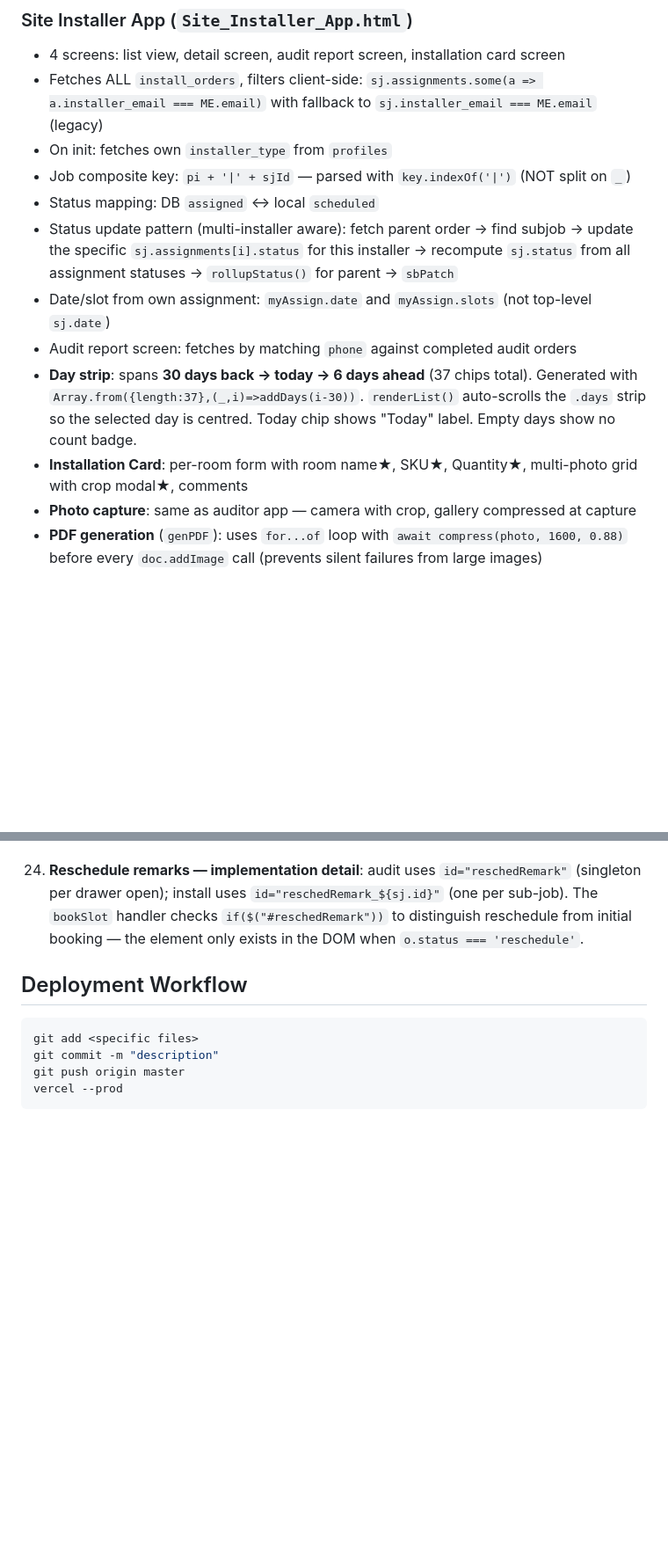
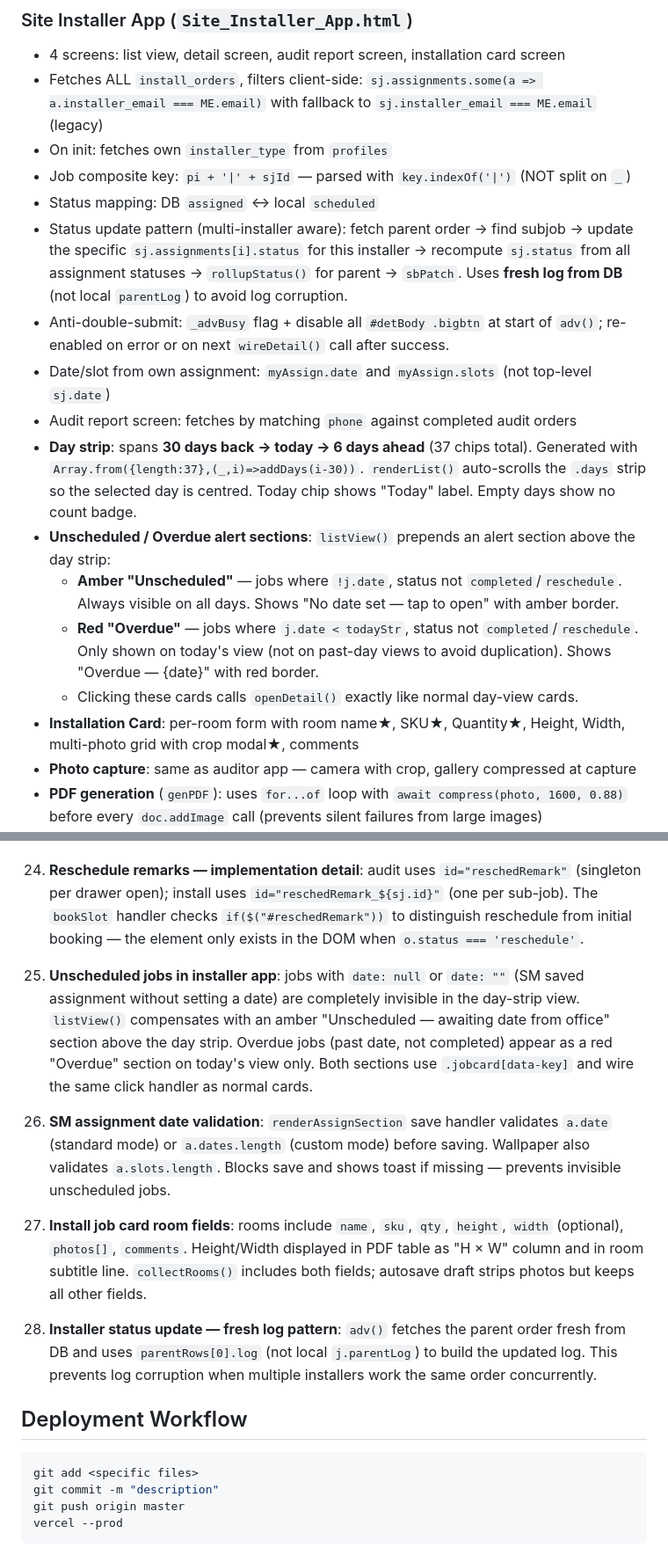
Before and after one commit to daaku-daddy/material-depot-site, a Markdown page: CLAUDE.md, 2 parts joined by grey strips. Shown at 88% size. Drawn GitHub-style; blank space fills up the shorter version.

Commit message:
docs: update CLAUDE.md with all changes from this session
Added: unscheduled/overdue job sections, SM assignment validation, install
job card height/width fields, fresh log pattern in adv(), rollupStatus
callpending, anti-double-submit _advBusy pattern.

Co-Authored-By: Claude Sonnet 4.6 <noreply@anthropic.com>

````diff
--- a/CLAUDE.md
+++ b/CLAUDE.md
@@ -160,11 +161,16 @@ Both dashboards pre-populate the service creation `draft` from `o.skus` when `o.
 - On init: fetches own `installer_type` from `profiles`
 - Job composite key: `pi + '|' + sjId` — parsed with `key.indexOf('|')` (NOT split on `_`)
 - Status mapping: DB `assigned` ↔ local `scheduled`
-- Status update pattern (multi-installer aware): fetch parent order → find subjob → update the specific `sj.assignments[i].status` for this installer → recompute `sj.status` from all assignment statuses → `rollupStatus()` for parent → `sbPatch`
+- Status update pattern (multi-installer aware): fetch parent order → find subjob → update the specific `sj.assignments[i].status` for this installer → recompute `sj.status` from all assignment statuses → `rollupStatus()` for parent → `sbPatch`. Uses **fresh log from DB** (not local `parentLog`) to avoid log corruption.
+- Anti-double-submit: `_advBusy` flag + disable all `#detBody .bigbtn` at start of `adv()`; re-enabled on error or on next `wireDetail()` call after success.
 - Date/slot from own assignment: `myAssign.date` and `myAssign.slots` (not top-level `sj.date`)
 - Audit report screen: fetches by matching `phone` against completed audit orders
 - **Day strip**: spans **30 days back → today → 6 days ahead** (37 chips total). Generated with `Array.from({length:37},(_,i)=>addDays(i-30))`. `renderList()` auto-scrolls the `.days` strip so the selected day is centred. Today chip shows "Today" label. Empty days show no count badge.
-- **Installation Card**: per-room form with room name★, SKU★, Quantity★, multi-photo grid with crop modal★, comments
+- **Unscheduled / Overdue alert sections**: `listView()` prepends an alert section above the day strip:
+  - **Amber "Unscheduled"** — jobs where `!j.date`, status not `completed`/`reschedule`. Always visible on all days. Shows "No date set — tap to open" with amber border.
+  - **Red "Overdue"** — jobs where `j.date < todayStr`, status not `completed`/`reschedule`. Only shown on today's view (not on past-day views to avoid duplication). Shows "Overdue — {date}" with red border.
+  - Clicking these cards calls `openDetail()` exactly like normal day-view cards.
+- **Installation Card**: per-room form with room name★, SKU★, Quantity★, Height, Width, multi-photo grid with crop modal★, comments
 - **Photo capture**: same as auditor app — camera with crop, gallery compressed at capture
 - **PDF generation** (`genPDF`): uses `for...of` loop with `await compress(photo, 1600, 0.88)` before every `doc.addImage` call (prevents silent failures from large images)
 - `compress(dataURL, maxDim, q)`: always JPEG (no WebP fallback)
@@ -349,6 +357,14 @@ Wallpaper calc fields: `warea, rolls, repeat, match, adh, primer`
 
 24. **Reschedule remarks — implementation detail**: audit uses `id="reschedRemark"` (singleton per drawer open); install uses `id="reschedRemark_${sj.id}"` (one per sub-job). The `bookSlot` handler checks `if($("#reschedRemark"))` to distinguish reschedule from initial booking — the element only exists in the DOM when `o.status === 'reschedule'`.
 
+25. **Unscheduled jobs in installer app**: jobs with `date: null` or `date: ""` (SM saved assignment without setting a date) are completely invisible in the day-strip view. `listView()` compensates with an amber "Unscheduled — awaiting date from office" section above the day strip. Overdue jobs (past date, not completed) appear as a red "Overdue" section on today's view only. Both sections use `.jobcard[data-key]` and wire the same click handler as normal cards.
+
+26. **SM assignment date validation**: `renderAssignSection` save handler validates `a.date` (standard mode) or `a.dates.length` (custom mode) before saving. Wallpaper also validates `a.slots.length`. Blocks save and shows toast if missing — prevents invisible unscheduled jobs.
+
+27. **Install job card room fields**: rooms include `name`, `sku`, `qty`, `height`, `width` (optional), `photos[]`, `comments`. Height/Width displayed in PDF table as "H × W" column and in room subtitle line. `collectRooms()` includes both fields; autosave draft strips photos but keeps all other fields.
+
+28. **Installer status update — fresh log pattern**: `adv()` fetches the parent order fresh from DB and uses `parentRows[0].log` (not local `j.parentLog`) to build the updated log. This prevents log corruption when multiple installers work the same order concurrently.
+
 ## Deployment Workflow
 ```bash
 git add <specific files>
````
Also changed, not shown: other parts of CLAUDE.md (+4 -1 lines).
